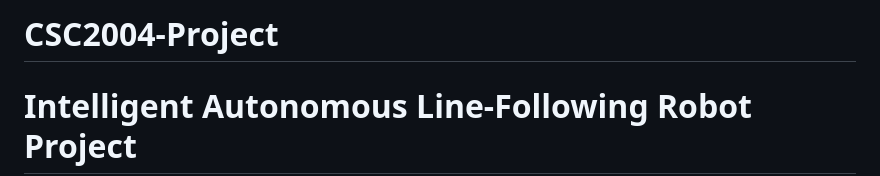
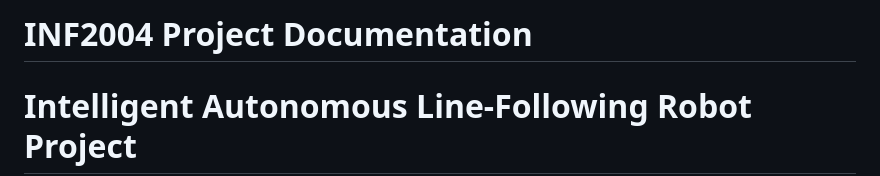
Before and after one commit to tlsloth/CSC2004-Project, a Markdown page: README.md, the part around the change. Drawn GitHub-style.

Commit message:
Rename project title in README.md

```diff
--- a/README.md
+++ b/README.md
@@ -1,4 +1,4 @@
-# CSC2004-Project
+# INF2004 Project Documentation
 #  Intelligent Autonomous Line-Following Robot Project
 
 ## Project Description
```
